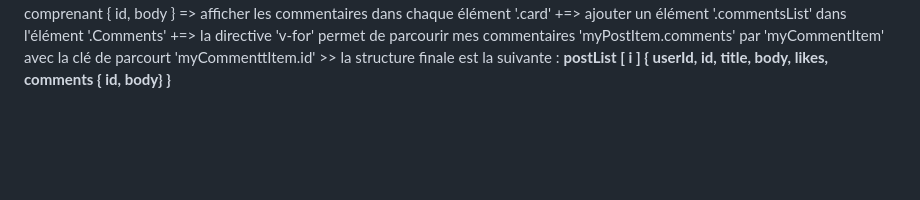
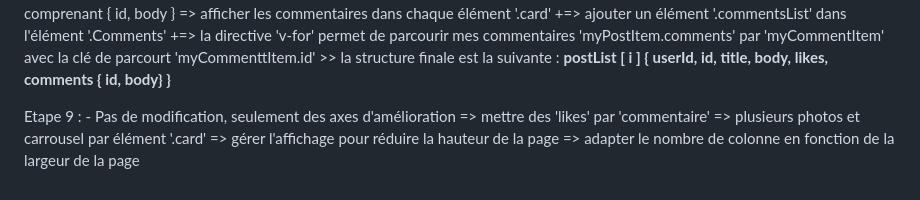
Before and after one commit to MonLucCo/SRC_JS-StartProject_Studies-01, a Markdown page: README.md, the part around the change. Rendered like a GitHub page; blank space fills up the shorter version.

Commit message:
Version étape 9 - identification d'axes d'amélioration

```diff
--- a/README.md
+++ b/README.md
@@ -80,3 +80,10 @@ Etape 8 :
             +=> ajouter un élément '.commentsList' dans l'élément '.Comments'
             +=> la directive 'v-for' permet de parcourir mes commentaires 'myPostItem.comments' par 'myCommentItem' avec la clé de parcourt 'myCommenttItem.id'
                 >> la structure finale est la suivante : **postList [ i ] { userId, id, title, body, likes, comments { id, body} }**
+
+Etape 9 :
+    - Pas de modification, seulement des axes d'amélioration
+        => mettre des 'likes' par 'commentaire'
+        => plusieurs photos et carrousel par élément '.card'
+        => gérer l'affichage pour réduire la hauteur de la page
+        => adapter le nombre de colonne en fonction de la largeur de la page
```
